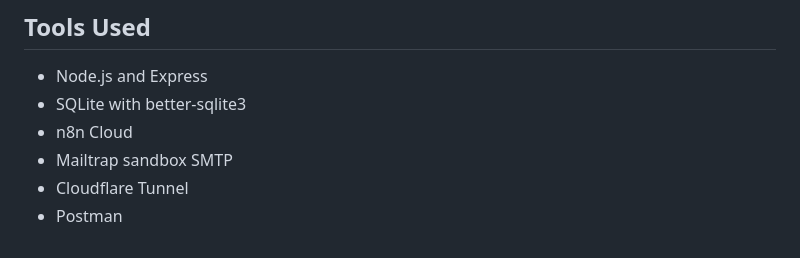
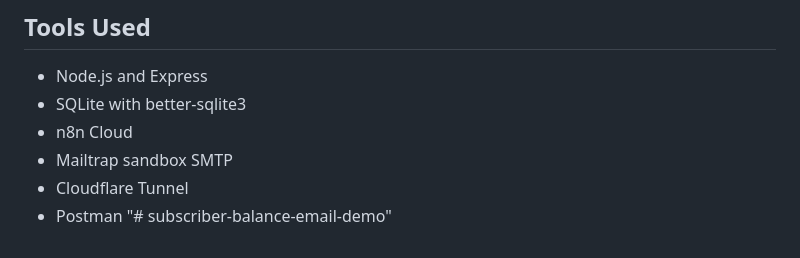
Before and after one commit to Nyambu-coder/subscriber-balance-email-demo, a Markdown page: README.md, the part around the change. Rendered like a GitHub page.

```diff
--- a/README.md
+++ b/README.md
@@ -89,3 +89,4 @@ Import n8n-workflow.json into your n8n instance. The workflow contains four node
 - Mailtrap sandbox SMTP
 - Cloudflare Tunnel
 - Postman
+"# subscriber-balance-email-demo"
```
